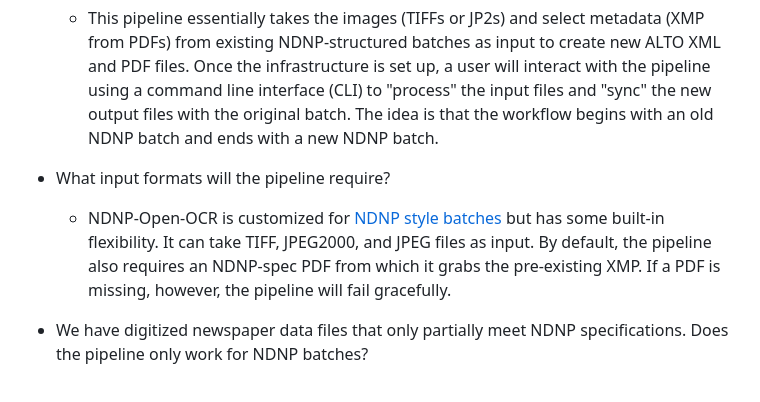
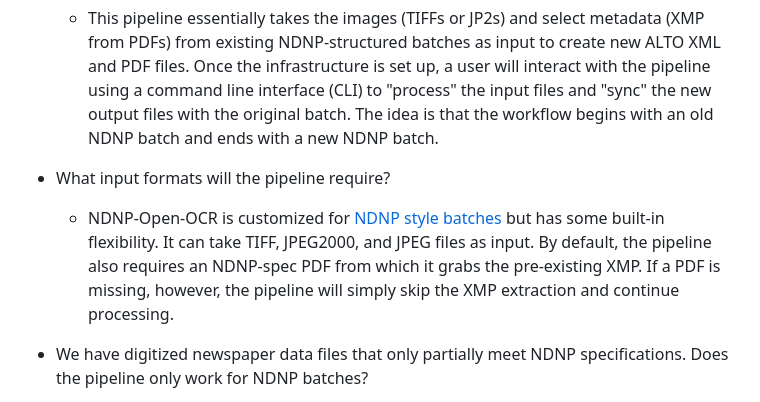
Before and after one commit to LibraryOfCongress/ndnp-open-ocr, a Markdown page: FAQ.md, the part around one of its changes. GitHub-like rendering.

```diff
--- a/FAQ.md
+++ b/FAQ.md
@@ -4,7 +4,7 @@
   - This pipeline essentially takes the images (TIFFs or JP2s) and select metadata (XMP from PDFs) from existing NDNP-structured batches as input to create new ALTO XML and PDF files. Once the infrastructure is set up, a user will interact with the pipeline using a command line interface (CLI) to "process" the input files and "sync" the new output files with the original batch. The idea is that the workflow begins with an old NDNP batch and ends with a new NDNP batch.
 
 - What input formats will the pipeline require?
-  - NDNP-Open-OCR is customized for [NDNP style batches](https://www.loc.gov/ndnp/) but has some built-in flexibility. It can take TIFF, JPEG2000, and JPEG files as input. By default, the pipeline also requires an NDNP-spec PDF from which it grabs the pre-existing XMP. If a PDF is missing, however, the pipeline will fail gracefully.
+  - NDNP-Open-OCR is customized for [NDNP style batches](https://www.loc.gov/ndnp/) but has some built-in flexibility. It can take TIFF, JPEG2000, and JPEG files as input. By default, the pipeline also requires an NDNP-spec PDF from which it grabs the pre-existing XMP. If a PDF is missing, however, the pipeline will simply skip the XMP extraction and continue processing.
 
 - We have digitized newspaper data files that only partially meet NDNP specifications. Does the pipeline only work for NDNP batches?
   - No, while there is a good deal of customization around working with NDNP data, there are ways to make this pipeline work for other formats. For example, the main two functions of the workflow when using the CLI are the "process" command and the "sync" command. The "process" workflow takes an image as input, runs it though the pipeline, and produces new ALTO XML and PDF files. The "sync" command takes the output from the "process" command and syncs that with an existing NDNP batch structure. One could choose not to use the default "sync" command. Some users might opt to fork the code, customize for a non-NDNP workflow, and share for others.
```
Also changed, not shown: other parts of FAQ.md (+1 -1 lines).
